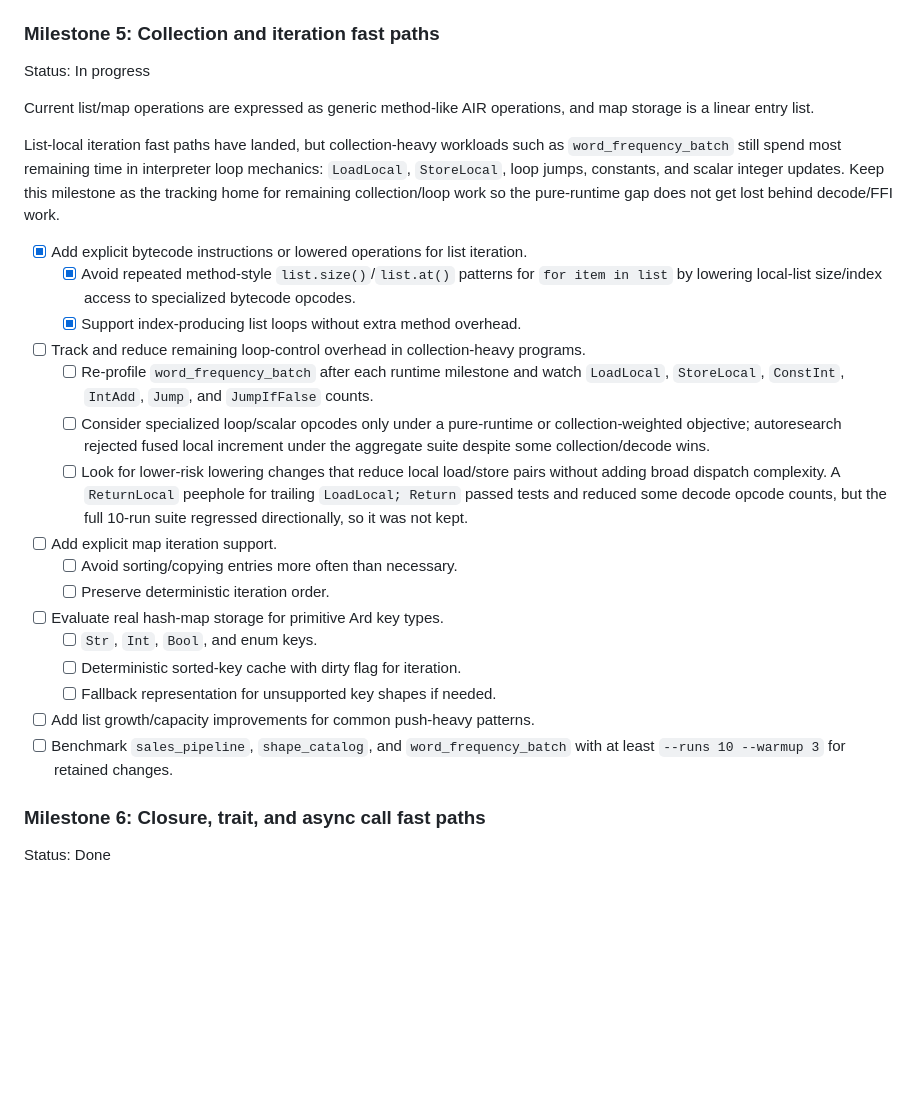
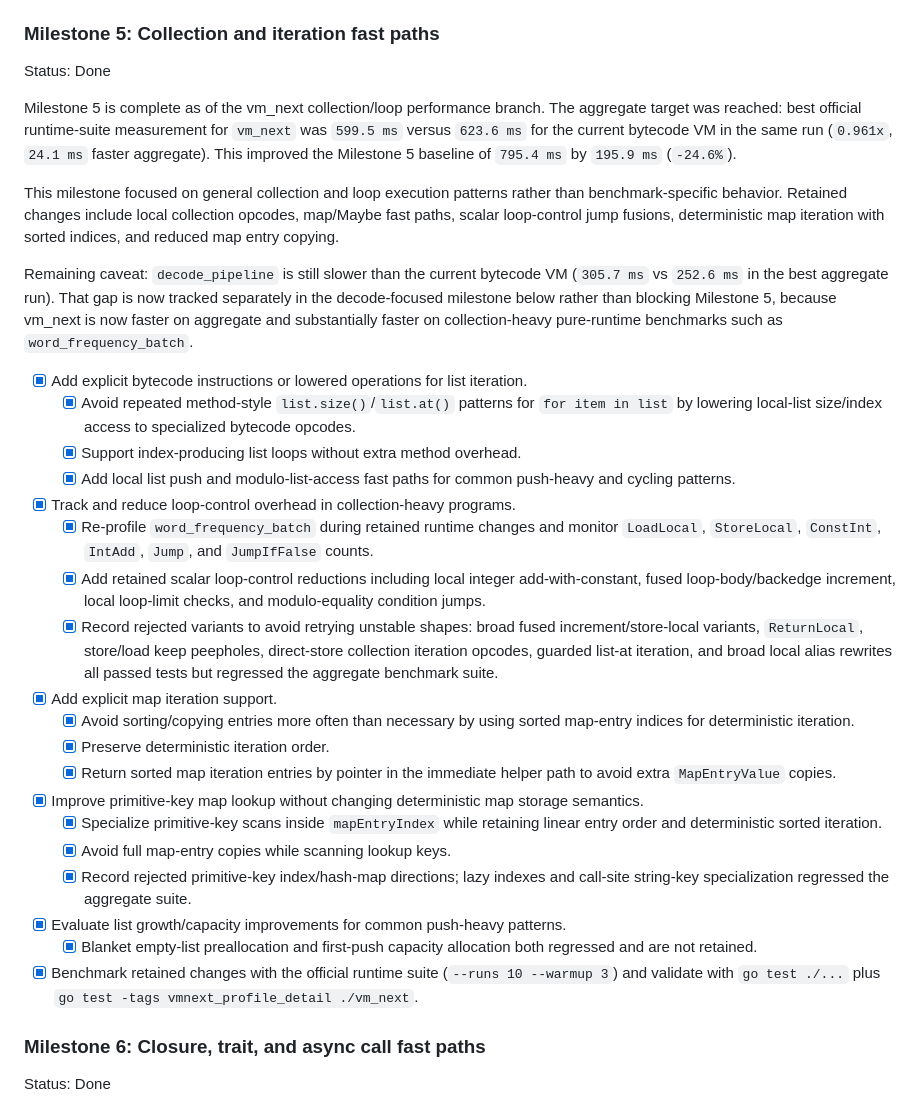
Before and after one commit to akonwi/ard, a Markdown page: backlog/vm-next-execution-performance.md, the part around one of its changes. GitHub-like rendering; blank space fills up the shorter version.

Commit message:
docs: mark vm_next collection milestone complete

```diff
--- a/backlog/vm-next-execution-performance.md
+++ b/backlog/vm-next-execution-performance.md
@@ -420,16 +420,24 @@ conversion. This is especially visible in decode and SQL workloads.
 
 ### Milestone 5: Collection and iteration fast paths
 
-Status: In progress
+Status: Done
 
-Current list/map operations are expressed as generic method-like AIR operations,
-and map storage is a linear entry list.
+Milestone 5 is complete as of the vm_next collection/loop performance branch.
+The aggregate target was reached: best official runtime-suite measurement for
+`vm_next` was `599.5 ms` versus `623.6 ms` for the current bytecode VM in the
+same run (`0.961x`, `24.1 ms` faster aggregate). This improved the Milestone 5
+baseline of `795.4 ms` by `195.9 ms` (`-24.6%`).
 
-List-local iteration fast paths have landed, but collection-heavy workloads such
-as `word_frequency_batch` still spend most remaining time in interpreter loop
-mechanics: `LoadLocal`, `StoreLocal`, loop jumps, constants, and scalar integer
-updates. Keep this milestone as the tracking home for remaining collection/loop
-work so the pure-runtime gap does not get lost behind decode/FFI work.
+This milestone focused on general collection and loop execution patterns rather
+than benchmark-specific behavior. Retained changes include local collection
+opcodes, map/Maybe fast paths, scalar loop-control jump fusions, deterministic
+map iteration with sorted indices, and reduced map entry copying.
+
+Remaining caveat: `decode_pipeline` is still slower than the current bytecode VM
+(`305.7 ms` vs `252.6 ms` in the best aggregate run). That gap is now tracked
+separately in the decode-focused milestone below rather than blocking Milestone
+5, because vm_next is now faster on aggregate and substantially faster on
+collection-heavy pure-runtime benchmarks such as `word_frequency_batch`.
 
 - [x] Add explicit bytecode instructions or lowered operations for list
   iteration.
@@ -437,30 +445,39 @@ work so the pure-runtime gap does not get lost behind decode/FFI work.
     `for item in list` by lowering local-list size/index access to specialized
     bytecode opcodes.
   - [x] Support index-producing list loops without extra method overhead.
-- [ ] Track and reduce remaining loop-control overhead in collection-heavy
-  programs.
-  - [ ] Re-profile `word_frequency_batch` after each runtime milestone and
-    watch `LoadLocal`, `StoreLocal`, `ConstInt`, `IntAdd`, `Jump`, and
+  - [x] Add local list push and modulo-list-access fast paths for common
+    push-heavy and cycling patterns.
+- [x] Track and reduce loop-control overhead in collection-heavy programs.
+  - [x] Re-profile `word_frequency_batch` during retained runtime changes and
+    monitor `LoadLocal`, `StoreLocal`, `ConstInt`, `IntAdd`, `Jump`, and
     `JumpIfFalse` counts.
-  - [ ] Consider specialized loop/scalar opcodes only under a pure-runtime or
-    collection-weighted objective; autoresearch rejected fused local increment
-    under the aggregate suite despite some collection/decode wins.
-  - [ ] Look for lower-risk lowering changes that reduce local load/store pairs
-    without adding broad dispatch complexity. A `ReturnLocal` peephole for
-    trailing `LoadLocal; Return` passed tests and reduced some decode opcode
-    counts, but the full 10-run suite regressed directionally, so it was not
-    kept.
-- [ ] Add explicit map iteration support.
-  - [ ] Avoid sorting/copying entries more often than necessary.
-  - [ ] Preserve deterministic iteration order.
-- [ ] Evaluate real hash-map storage for primitive Ard key types.
-  - [ ] `Str`, `Int`, `Bool`, and enum keys.
-  - [ ] Deterministic sorted-key cache with dirty flag for iteration.
-  - [ ] Fallback representation for unsupported key shapes if needed.
-- [ ] Add list growth/capacity improvements for common push-heavy patterns.
-- [ ] Benchmark `sales_pipeline`, `shape_catalog`, and
-  `word_frequency_batch` with at least `--runs 10 --warmup 3` for retained
-  changes.
+  - [x] Add retained scalar loop-control reductions including local integer
+    add-with-constant, fused loop-body/backedge increment, local loop-limit
+    checks, and modulo-equality condition jumps.
+  - [x] Record rejected variants to avoid retrying unstable shapes: broad fused
+    increment/store-local variants, `ReturnLocal`, store/load keep peepholes,
+    direct-store collection iteration opcodes, guarded list-at iteration, and
+    broad local alias rewrites all passed tests but regressed the aggregate
+    benchmark suite.
+- [x] Add explicit map iteration support.
+  - [x] Avoid sorting/copying entries more often than necessary by using sorted
+    map-entry indices for deterministic iteration.
+  - [x] Preserve deterministic iteration order.
+  - [x] Return sorted map iteration entries by pointer in the immediate helper
+    path to avoid extra `MapEntryValue` copies.
+- [x] Improve primitive-key map lookup without changing deterministic map
+  storage semantics.
+  - [x] Specialize primitive-key scans inside `mapEntryIndex` while retaining
+    linear entry order and deterministic sorted iteration.
+  - [x] Avoid full map-entry copies while scanning lookup keys.
+  - [x] Record rejected primitive-key index/hash-map directions; lazy indexes
+    and call-site string-key specialization regressed the aggregate suite.
+- [x] Evaluate list growth/capacity improvements for common push-heavy patterns.
+  - [x] Blanket empty-list preallocation and first-push capacity allocation both
+    regressed and are not retained.
+- [x] Benchmark retained changes with the official runtime suite
+  (`--runs 10 --warmup 3`) and validate with `go test ./...` plus
+  `go test -tags vmnext_profile_detail ./vm_next`.
 
 ### Milestone 6: Closure, trait, and async call fast paths
 
```
Also changed, not shown: other parts of backlog/vm-next-execution-performance.md (+68 -1 lines).
